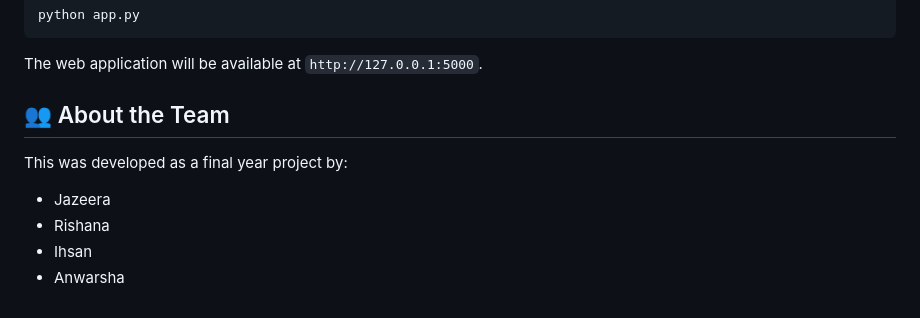
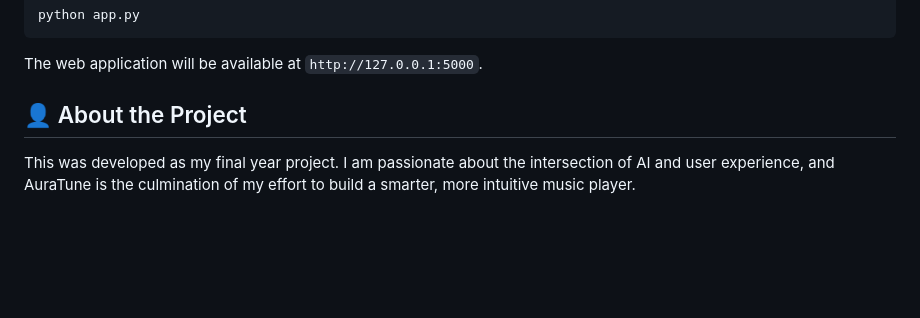
Before and after one commit to Anwarsha7/emotion-music-player, a Markdown page: README.md, the part around the change. GitHub-like rendering; blank space fills up the shorter version.

````diff
--- a/README.md
+++ b/README.md
@@ -90,10 +90,6 @@ python app.py
 ```
 The web application will be available at `http://127.0.0.1:5000`.
 
-## 👥 About the Team
+## 👤 About the Project
 
-This was developed as a final year project by:
-- Jazeera
-- Rishana
-- Ihsan
-- Anwarsha
+This was developed as my final year project. I am passionate about the intersection of AI and user experience, and AuraTune is the culmination of my effort to build a smarter, more intuitive music player.
````
